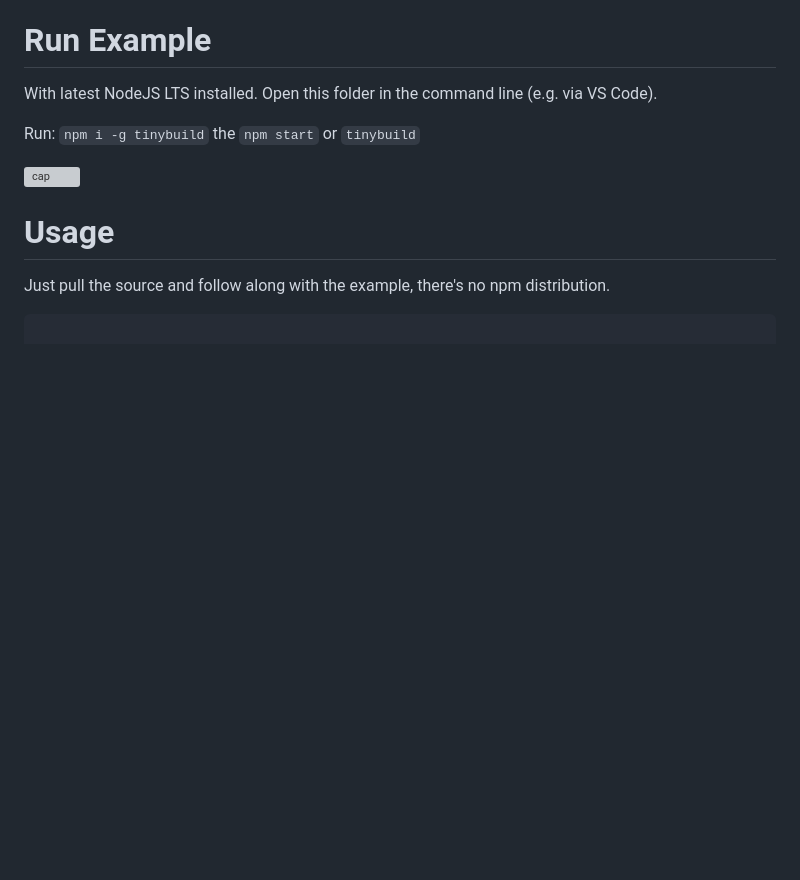
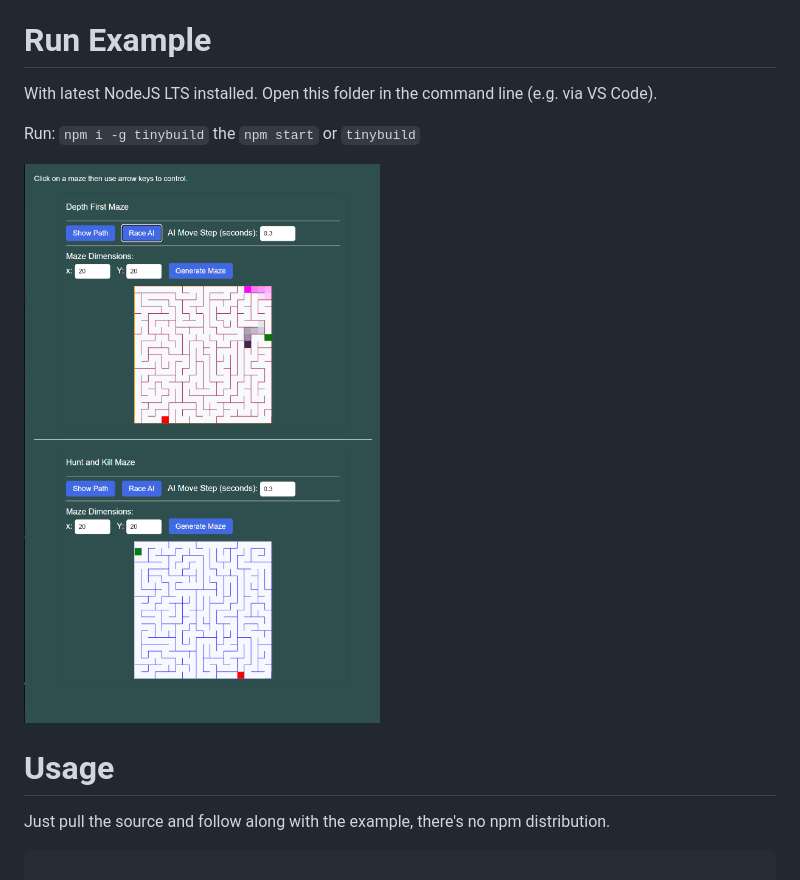
Before and after one commit to joshbrew/JS-Maze-Generator-with-A-Star-Solver, a Markdown page: README.md, the part around the change. GitHub-like rendering; blank space fills up the shorter version; grey boxes are pictures that could not be loaded.

```diff
--- a/README.md
+++ b/README.md
@@ -10,7 +10,7 @@ With latest NodeJS LTS installed. Open this folder in the command line (e.g. via
 
 Run: `npm i -g tinybuild` the `npm start` or `tinybuild`
 
-![cap](Capture.png)
+![cap](./Capture.PNG)
 
 
 # Usage
```
